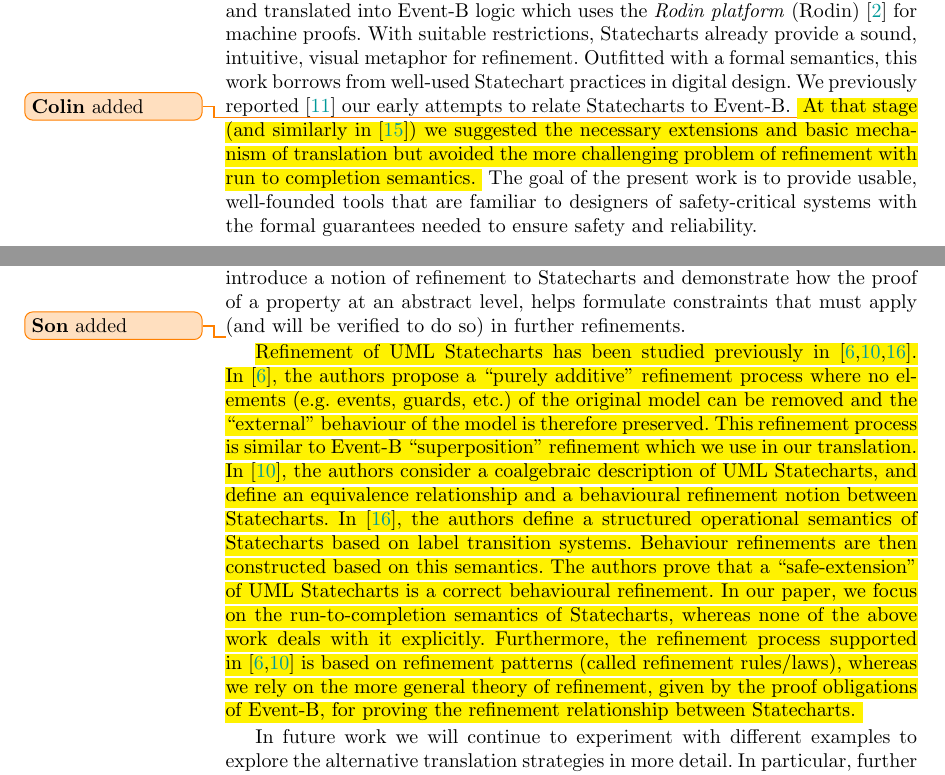
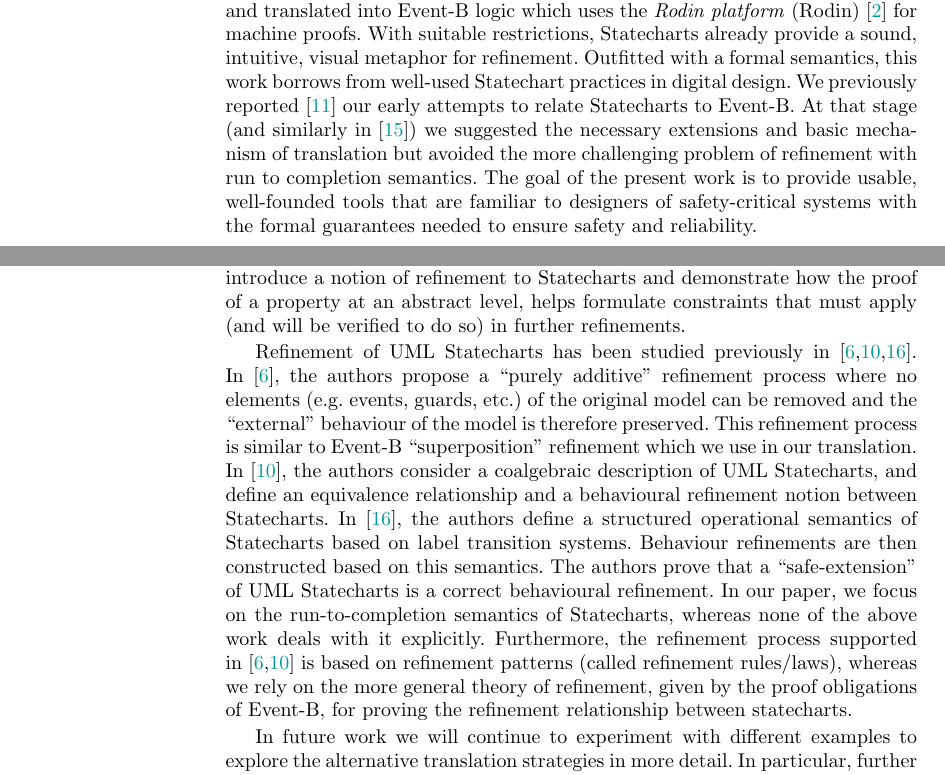
Before and after one commit to kmorris3/rodin_scxml_plugin, a LaTeX paper (manuscripts/FTSCS2018/SCXMLREF.tex, which reads manuscripts/FTSCS2018/sections/conclusion.tex, manuscripts/FTSCS2018/sections/intro.tex): two parts of pages 2 and 16 of 18, joined at a grey line, cut so that both start at the same text. Compiled offline with pdfLaTeX.

Commit message:
remove old change tracking

```diff
--- a/manuscripts/FTSCS2018/sections/conclusion.tex
+++ b/manuscripts/FTSCS2018/sections/conclusion.tex
@@ -5,16 +5,15 @@
 We have shown how a slightly extended and annotated \statechart, with a typical 'run to completion' semantic, can be translated into the \EventB notation for verification of synchronisation properties using the \EventB theorem proving tools.
 Furthermore, borrowing from the refinement concepts of \EventB, we introduce a notion of refinement to \statecharts and demonstrate how the proof of a property at an abstract level, helps formulate constraints that must apply (and will be verified to do so) in further refinements.
 
-\SonAdd{%
-  Refinement of UML \mbox{\statecharts} has been  studied previously in~\mbox{\cite{DBLP:journals/corr/HansenSL15,1347517,szasz10:_behav_refin_uml_statec}}.
-  In~\mbox{\cite{DBLP:journals/corr/HansenSL15}}, the authors propose  a ``purely additive'' refinement process where no elements (e.g. events, guards, etc.) of the original model can be removed and the ``external'' behaviour of the model is therefore preserved.
-  This refinement process is similar to \mbox{\EventB} ``superposition'' refinement which we use in our translation.
-  In~\mbox{\cite{1347517}}, the authors consider a coalgebraic description of UML \mbox{\statecharts}, and define an equivalence relationship and a behavioural refinement notion between \mbox{\statecharts}.  In~\mbox{\cite{szasz10:_behav_refin_uml_statec}}, the authors define a structured operational semantics of \mbox{\statecharts} based on label transition systems.
-  Behaviour refinements are then constructed based on this semantics.
-  The authors prove that a ``safe-extension'' of UML \mbox{\statecharts} is a correct behavioural refinement.
-  In our paper, we focus on the run-to-completion semantics of \mbox{\statecharts}, whereas none of the above work deals with it explicitly.
-  Furthermore, the refinement process supported in~\mbox{\cite{DBLP:journals/corr/HansenSL15,1347517}} is based on refinement patterns (called refinement rules/laws), whereas we rely on the more general theory of refinement, given by the proof obligations of \mbox{\EventB}, for proving the refinement relationship between \mbox\statecharts.
-}
+Refinement of UML \statecharts has been  studied previously in~\cite{DBLP:journals/corr/HansenSL15,1347517,szasz10:_behav_refin_uml_statec}.
+In~\cite{DBLP:journals/corr/HansenSL15}, the authors propose  a ``purely additive'' refinement process where no elements (e.g. events, guards, etc.) of the original model can be removed and the ``external'' behaviour of the model is therefore preserved.
+This refinement process is similar to \EventB ``superposition'' refinement which we use in our translation.
+In~\cite{1347517}, the authors consider a coalgebraic description of UML \statecharts, and define an equivalence relationship and a behavioural refinement notion between \statecharts.
+In~\cite{szasz10:_behav_refin_uml_statec}, the authors define a structured operational semantics of \statecharts based on label transition systems.
+Behaviour refinements are then constructed based on this semantics.
+The authors prove that a ``safe-extension'' of UML \statecharts is a correct behavioural refinement.
+In our paper, we focus on the run-to-completion semantics of \statecharts, whereas none of the above work deals with it explicitly.
+Furthermore, the refinement process supported in~\cite{DBLP:journals/corr/HansenSL15,1347517} is based on refinement patterns (called refinement rules/laws), whereas we rely on the more general theory of refinement, given by the proof obligations of \EventB, for proving the refinement relationship between statecharts.
 
 In future work we will continue to experiment with different examples to explore the alternative translation strategies in more detail.
 In particular, further work on refinement of the micro/macro-step and whether correspondence of macro-steps can be relaxed; whether more complex refinement techniques could be supported (for example, using ranges in refinement annotations) would be useful; supporting/comparing alternative variations of semantics (by generating a different basis/scheduler for the translation).
--- a/manuscripts/FTSCS2018/sections/intro.tex
+++ b/manuscripts/FTSCS2018/sections/intro.tex
@@ -51,9 +51,7 @@ Models described in \Statecharts are expressed in \SCXML and translated into \Ev
 With suitable restrictions, \Statecharts already provide a sound, intuitive, visual metaphor for refinement.
 Outfitted with a formal semantics, this work borrows from well-used \Statechart practices in digital design.
 We previously reported~\cite{Morris_2016} our early attempts to relate \Statecharts to \EventB.
-\ColinAdd{
-	At that stage (and similarly in\mbox{~\cite{Snook12:FMCO}}) we suggested the necessary extensions and basic mechanism of translation but avoided the more challenging problem of refinement with run to completion semantics.
-}
+At that stage (and similarly in\mbox{~\cite{Snook12:FMCO}}) we suggested the necessary extensions and basic mechanism of translation but avoided the more challenging problem of refinement with run to completion semantics.
 The goal of the present work is to provide usable, well-founded tools that are familiar to designers of safety-critical systems with the formal guarantees needed to ensure safety and reliability.
 
  % UML \Statechart semantics are not the only formal
```
Also changed, not shown: manuscripts/FTSCS2018/sections/discussion.tex (+1 -1 lines), manuscripts/FTSCS2018/sections/conclusion.tex (2 more changed lines).
